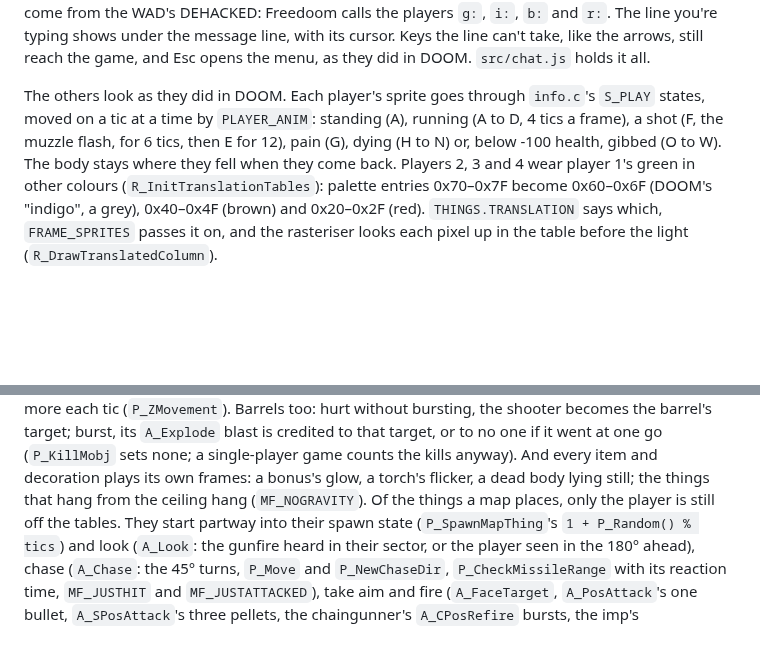
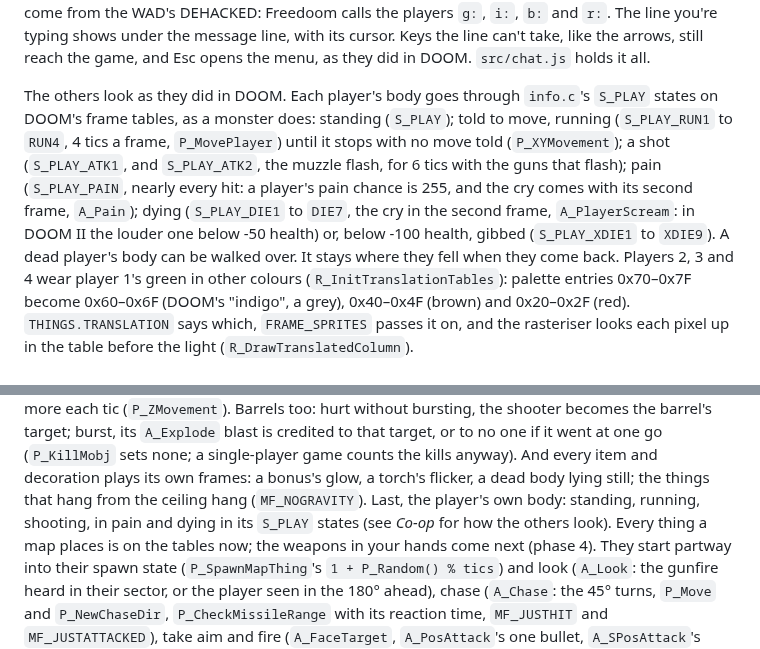
Before and after one commit to mariuz/firebird-doom, a Markdown page: README.md, 2 parts joined by grey strips. GitHub-like rendering; blank space fills up the shorter version.

```diff
--- a/README.md
+++ b/README.md
@@ -846,10 +846,14 @@ DEHACKED: Freedoom calls the players `g:`, `i:`, `b:` and `r:`. The line you're
 the message line, with its cursor. Keys the line can't take, like the arrows, still reach the
 game, and Esc opens the menu, as they did in DOOM. `src/chat.js` holds it all.
 
-The others look as they did in DOOM. Each player's sprite goes through `info.c`'s `S_PLAY` states,
-moved on a tic at a time by `PLAYER_ANIM`: standing (A), running (A to D, 4 tics a frame), a shot
-(F, the muzzle flash, for 6 tics, then E for 12), pain (G), dying (H to N) or, below -100 health,
-gibbed (O to W). The body stays where they fell when they come back. Players 2, 3 and 4 wear
+The others look as they did in DOOM. Each player's body goes through `info.c`'s `S_PLAY` states on
+DOOM's frame tables, as a monster does: standing (`S_PLAY`); told to move, running (`S_PLAY_RUN1`
+to `RUN4`, 4 tics a frame, `P_MovePlayer`) until it stops with no move told (`P_XYMovement`); a shot
+(`S_PLAY_ATK1`, and `S_PLAY_ATK2`, the muzzle flash, for 6 tics with the guns that flash); pain
+(`S_PLAY_PAIN`, nearly every hit: a player's pain chance is 255, and the cry comes with its second
+frame, `A_Pain`); dying (`S_PLAY_DIE1` to `DIE7`, the cry in the second frame, `A_PlayerScream`:
+in DOOM II the louder one below -50 health) or, below -100 health, gibbed (`S_PLAY_XDIE1` to `XDIE9`).
+A dead player's body can be walked over. It stays where they fell when they come back. Players 2, 3 and 4 wear
 player 1's green in other colours (`R_InitTranslationTables`): palette entries 0x70–0x7F become
 0x60–0x6F (DOOM's "indigo", a grey), 0x40–0x4F (brown) and 0x20–0x2F (red). `THINGS.TRANSLATION`
 says which, `FRAME_SPRITES` passes it on, and the rasteriser looks each pixel up in the table
@@ -1222,8 +1226,9 @@ from rest at 2 units a tic, then 1 more each tic (`P_ZMovement`). Barrels too: h
 shooter becomes the barrel's target; burst, its `A_Explode` blast is credited to that target, or to no one
 if it went at one go (`P_KillMobj` sets none; a single-player game counts the kills anyway). And every item
 and decoration plays its own frames: a bonus's glow, a torch's flicker, a dead body lying still; the things
-that hang from the ceiling hang (`MF_NOGRAVITY`). Of the things a map places, only the player is still off
-the tables.
+that hang from the ceiling hang (`MF_NOGRAVITY`). Last, the player's own body: standing, running,
+shooting, in pain and dying in its `S_PLAY` states (see *Co-op* for how the others look). Every thing a map
+places is on the tables now; the weapons in your hands come next (phase 4).
 They start partway into their spawn state (`P_SpawnMapThing`'s `1 + P_Random() % tics`) and look
 (`A_Look`: the gunfire heard in their sector, or the player seen in the 180° ahead), chase
 (`A_Chase`: the 45° turns, `P_Move` and `P_NewChaseDir`, `P_CheckMissileRange` with its
```
Also changed, not shown: docs/ARCHITECTURE.md (+1 -1 lines), docs/ROADMAP.md (+8 -3 lines), docs/screenshot-coop.png, 14 other files.
